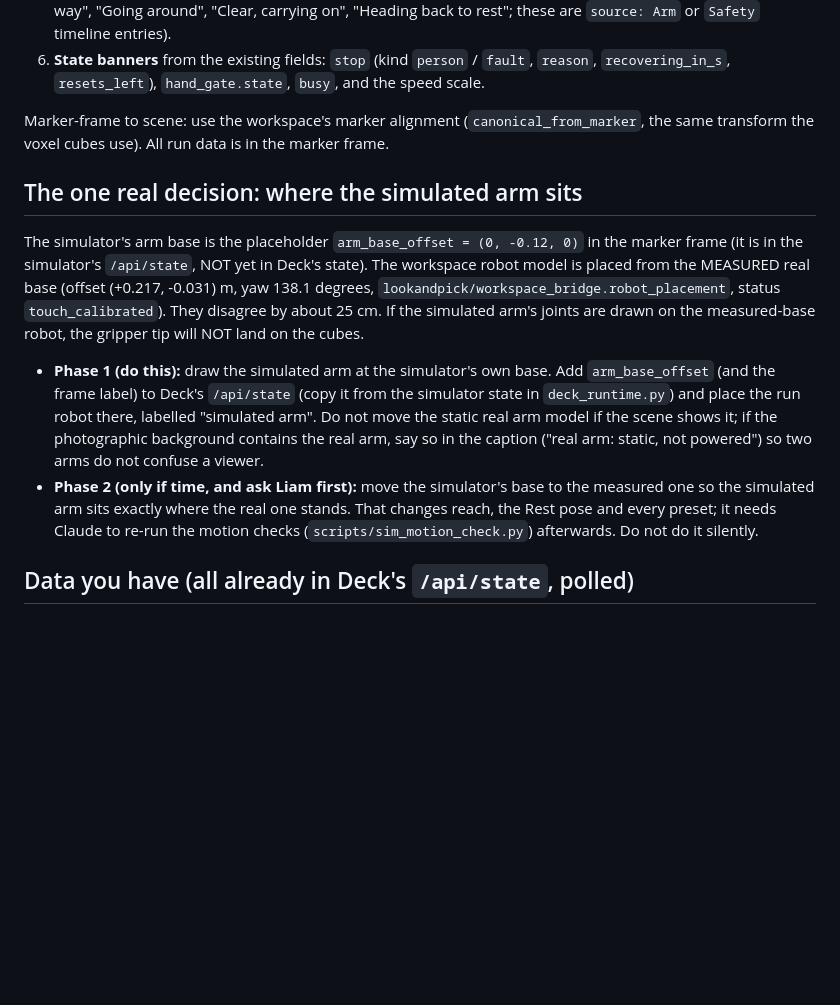
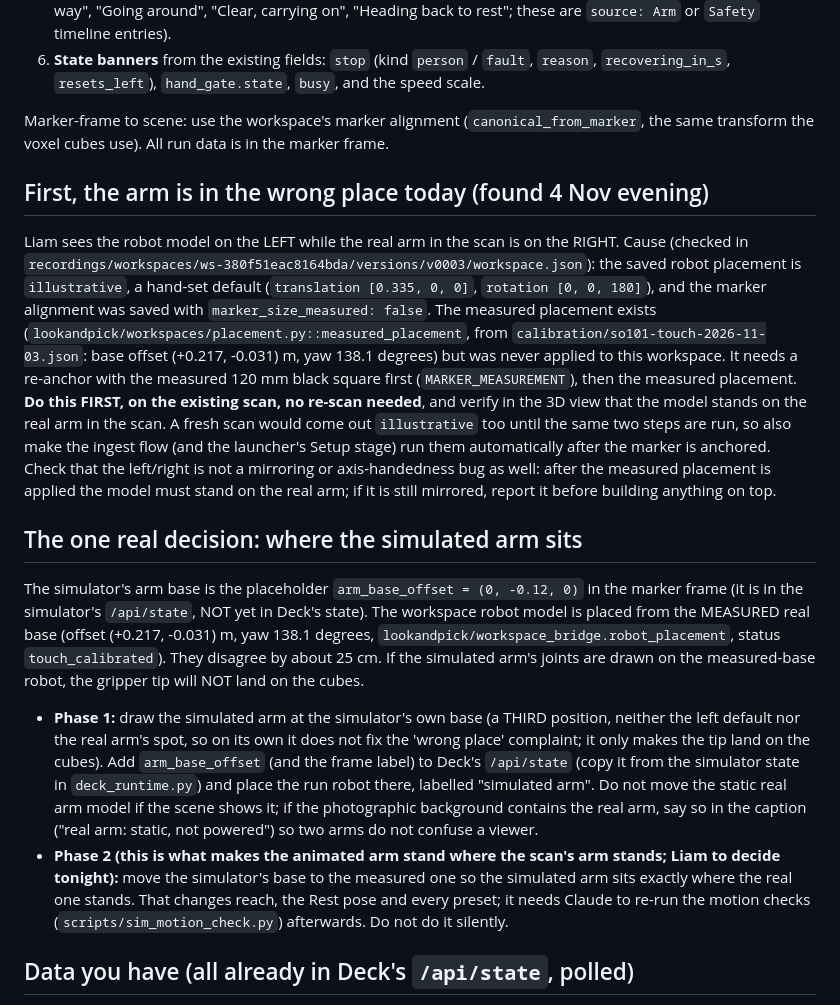
Before and after one commit to Liamostudio/Pathfinder, a Markdown page: docs/codex-brief-unified-run-view-2026-11-04.md, the part around the change. GitHub-like rendering; blank space fills up the shorter version.

Commit message:
Unified-view brief: fix the illustrative robot placement first; clarify the two arm-position phases
Co-Authored-By: Claude Sonnet 5.5 <noreply@anthropic.com>

```diff
--- a/docs/codex-brief-unified-run-view-2026-11-04.md
+++ b/docs/codex-brief-unified-run-view-2026-11-04.md
@@ -20,12 +20,16 @@ Drawn in the 3D scene, live, every poll (use the existing `JointEase` smoothing)
 
 Marker-frame to scene: use the workspace's marker alignment (`canonical_from_marker`, the same transform the voxel cubes use). All run data is in the marker frame.
 
+## First, the arm is in the wrong place today (found 4 Nov evening)
+
+Liam sees the robot model on the LEFT while the real arm in the scan is on the RIGHT. Cause (checked in `recordings/workspaces/ws-380f51eac8164bda/versions/v0003/workspace.json`): the saved robot placement is `illustrative`, a hand-set default (`translation [0.335, 0, 0]`, `rotation [0, 0, 180]`), and the marker alignment was saved with `marker_size_measured: false`. The measured placement exists (`lookandpick/workspaces/placement.py::measured_placement`, from `calibration/so101-touch-2026-11-03.json`: base offset (+0.217, -0.031) m, yaw 138.1 degrees) but was never applied to this workspace. It needs a re-anchor with the measured 120 mm black square first (`MARKER_MEASUREMENT`), then the measured placement. **Do this FIRST, on the existing scan, no re-scan needed**, and verify in the 3D view that the model stands on the real arm in the scan. A fresh scan would come out `illustrative` too until the same two steps are run, so also make the ingest flow (and the launcher's Setup stage) run them automatically after the marker is anchored. Check that the left/right is not a mirroring or axis-handedness bug as well: after the measured placement is applied the model must stand on the real arm; if it is still mirrored, report it before building anything on top.
+
 ## The one real decision: where the simulated arm sits
 
 The simulator's arm base is the placeholder `arm_base_offset = (0, -0.12, 0)` in the marker frame (it is in the simulator's `/api/state`, NOT yet in Deck's state). The workspace robot model is placed from the MEASURED real base (offset (+0.217, -0.031) m, yaw 138.1 degrees, `lookandpick/workspace_bridge.robot_placement`, status `touch_calibrated`). They disagree by about 25 cm. If the simulated arm's joints are drawn on the measured-base robot, the gripper tip will NOT land on the cubes.
 
-- **Phase 1 (do this):** draw the simulated arm at the simulator's own base. Add `arm_base_offset` (and the frame label) to Deck's `/api/state` (copy it from the simulator state in `deck_runtime.py`) and place the run robot there, labelled "simulated arm". Do not move the static real arm model if the scene shows it; if the photographic background contains the real arm, say so in the caption ("real arm: static, not powered") so two arms do not confuse a viewer.
-- **Phase 2 (only if time, and ask Liam first):** move the simulator's base to the measured one so the simulated arm sits exactly where the real one stands. That changes reach, the Rest pose and every preset; it needs Claude to re-run the motion checks (`scripts/sim_motion_check.py`) afterwards. Do not do it silently.
+- **Phase 1:** draw the simulated arm at the simulator's own base (a THIRD position, neither the left default nor the real arm's spot, so on its own it does not fix the 'wrong place' complaint; it only makes the tip land on the cubes). Add `arm_base_offset` (and the frame label) to Deck's `/api/state` (copy it from the simulator state in `deck_runtime.py`) and place the run robot there, labelled "simulated arm". Do not move the static real arm model if the scene shows it; if the photographic background contains the real arm, say so in the caption ("real arm: static, not powered") so two arms do not confuse a viewer.
+- **Phase 2 (this is what makes the animated arm stand where the scan's arm stands; Liam to decide tonight):** move the simulator's base to the measured one so the simulated arm sits exactly where the real one stands. That changes reach, the Rest pose and every preset; it needs Claude to re-run the motion checks (`scripts/sim_motion_check.py`) afterwards. Do not do it silently.
 
 ## Data you have (all already in Deck's `/api/state`, polled)
 
```
